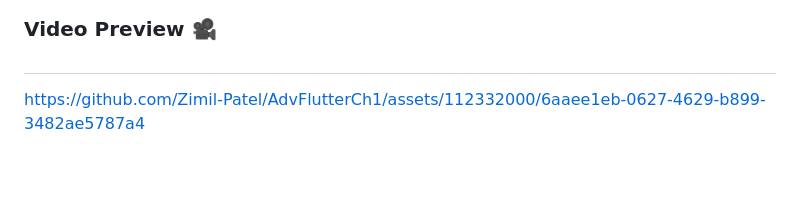
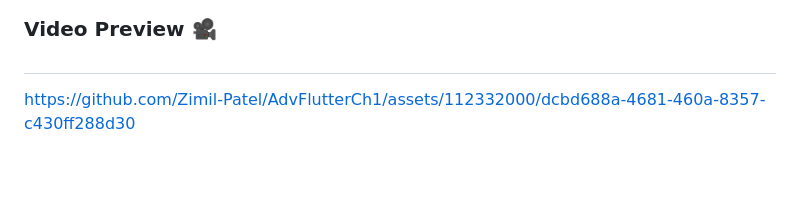
Before and after one commit to Zimil-Patel/AdvFlutterCh1, a Markdown page: README.md, the part around the change. GitHub-like rendering.

```diff
--- a/README.md
+++ b/README.md
@@ -139,7 +139,6 @@ https://github.com/Zimil-Patel/AdvFlutterCh1/assets/112332000/3e5b619e-974c-4352
 ### Video Preview 🎥
 #
 
-https://github.com/Zimil-Patel/AdvFlutterCh1/assets/112332000/6aaee1eb-0627-4629-b899-3482ae5787a4
-
+https://github.com/Zimil-Patel/AdvFlutterCh1/assets/112332000/dcbd688a-4681-460a-8357-c430ff288d30
 
 <br></br>
```
